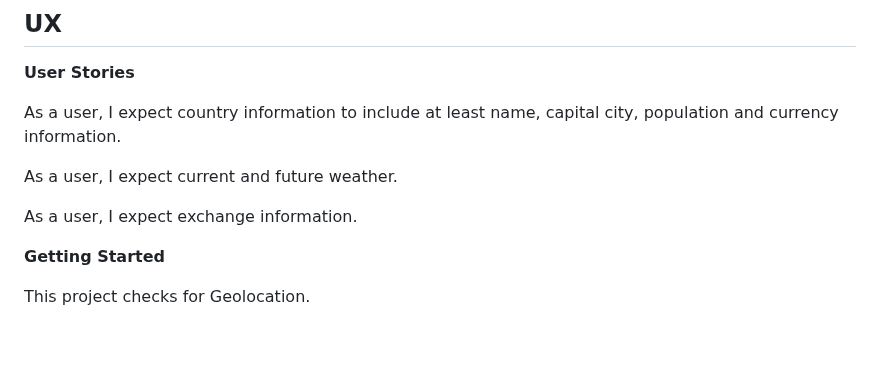
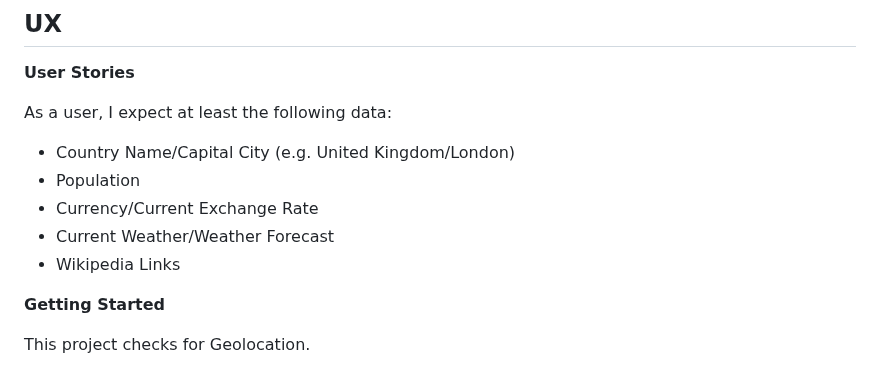
Before and after one commit to derektypist/coding-traineeship-projects, a Markdown page: 118-Portfolio-Project-1-Gazetteer/README.md, the part around the change. Drawn GitHub-style; blank space fills up the shorter version.

Commit message:
Updated user stories at README.md

```diff
--- a/118-Portfolio-Project-1-Gazetteer/README.md
+++ b/118-Portfolio-Project-1-Gazetteer/README.md
@@ -6,11 +6,13 @@ The aim is to provide profiling of countries through the presentation of demogra
 
 **User Stories**
 
-As a user, I expect country information to include at least name, capital city, population and currency information.
+As a user, I expect at least the following data:
 
-As a user, I expect current and future weather.
-
-As a user, I expect exchange information.
+- Country Name/Capital City (e.g. United Kingdom/London)
+- Population
+- Currency/Current Exchange Rate
+- Current Weather/Weather Forecast
+- Wikipedia Links
 
 **Getting Started**
 
```
